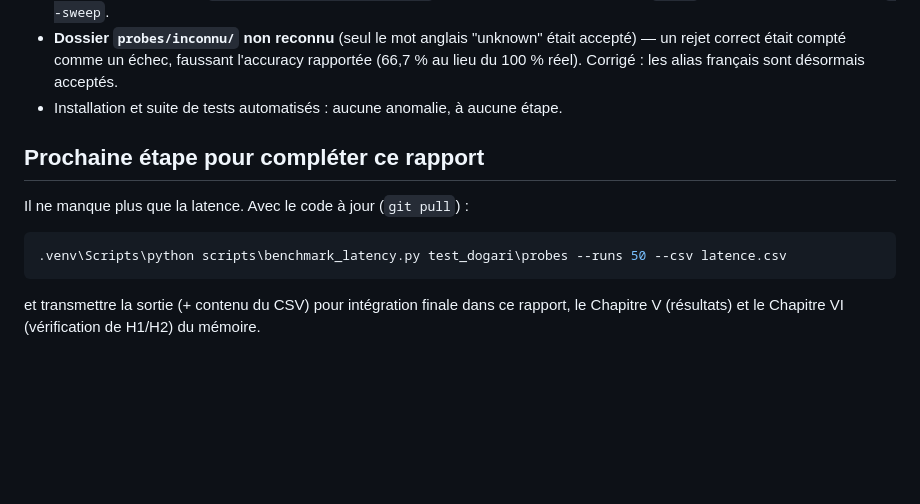
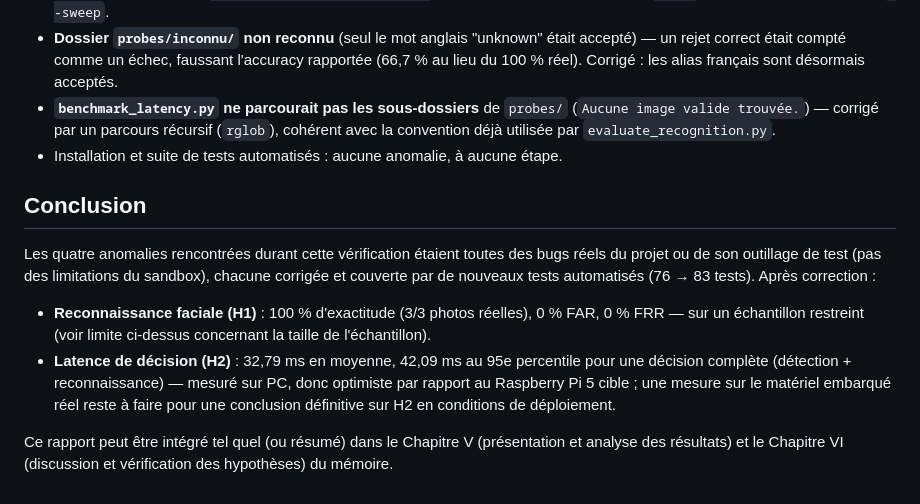
Before and after one commit to Imayeer/Dogari, a Markdown page: RESULTATS_VERIFICATION_DOGARI.md, the part around one of its changes. GitHub-like rendering; blank space fills up the shorter version.

````diff
--- a/RESULTATS_VERIFICATION_DOGARI.md
+++ b/RESULTATS_VERIFICATION_DOGARI.md
@@ -211,17 +264,29 @@ jour, aucun blocage connu) mais aucune sortie n'a encore été transmise.
   était accepté) — un rejet correct était compté comme un échec, faussant
   l'accuracy rapportée (66,7 % au lieu du 100 % réel). Corrigé : les alias
   français sont désormais acceptés.
+- **`benchmark_latency.py` ne parcourait pas les sous-dossiers** de
+  `probes/` (`Aucune image valide trouvée.`) — corrigé par un parcours
+  récursif (`rglob`), cohérent avec la convention déjà utilisée par
+  `evaluate_recognition.py`.
 - Installation et suite de tests automatisés : aucune anomalie, à aucune
   étape.
 
-## Prochaine étape pour compléter ce rapport
+## Conclusion
 
-Il ne manque plus que la latence. Avec le code à jour (`git pull`) :
+Les quatre anomalies rencontrées durant cette vérification étaient toutes
+des bugs réels du projet ou de son outillage de test (pas des limitations
+du sandbox), chacune corrigée et couverte par de nouveaux tests
+automatisés (76 → 83 tests). Après correction :
 
-```powershell
-.venv\Scripts\python scripts\benchmark_latency.py test_dogari\probes --runs 50 --csv latence.csv
-```
+- **Reconnaissance faciale (H1)** : 100 % d'exactitude (3/3 photos
+  réelles), 0 % FAR, 0 % FRR — sur un échantillon restreint (voir limite
+  ci-dessus concernant la taille de l'échantillon).
+- **Latence de décision (H2)** : 32,79 ms en moyenne, 42,09 ms au 95e
+  percentile pour une décision complète (détection + reconnaissance) —
+  mesuré sur PC, donc optimiste par rapport au Raspberry Pi 5 cible ; une
+  mesure sur le matériel embarqué réel reste à faire pour une conclusion
+  définitive sur H2 en conditions de déploiement.
 
-et transmettre la sortie (+ contenu du CSV) pour intégration finale
-dans ce rapport, le Chapitre V (résultats) et le Chapitre VI (vérification
-de H1/H2) du mémoire.
+Ce rapport peut être intégré tel quel (ou résumé) dans le Chapitre V
+(présentation et analyse des résultats) et le Chapitre VI (discussion et
+vérification des hypothèses) du mémoire.
````
Also changed, not shown: other parts of RESULTATS_VERIFICATION_DOGARI.md (+55 -2 lines).
